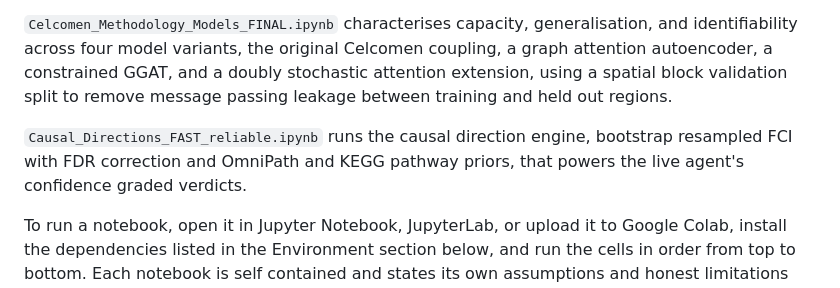
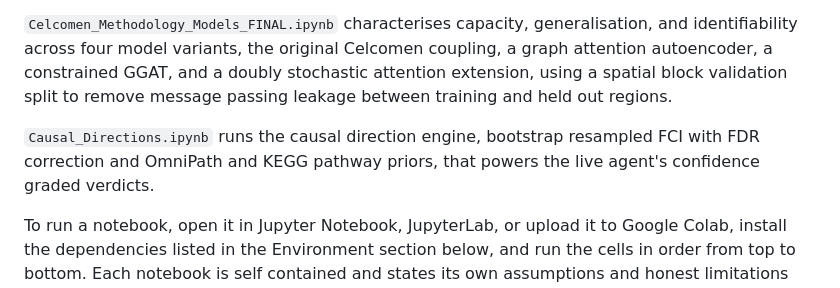
Before and after one commit to programmereua/PerTurbo, a Markdown page: README.md, the part around the change. Rendered like a GitHub page.

```diff
--- a/README.md
+++ b/README.md
@@ -56,7 +56,7 @@ The notebooks in the root directory are the validated scientific analysis behind
 
 `Celcomen_Methodology_Models_FINAL.ipynb` characterises capacity, generalisation, and identifiability across four model variants, the original Celcomen coupling, a graph attention autoencoder, a constrained GGAT, and a doubly stochastic attention extension, using a spatial block validation split to remove message passing leakage between training and held out regions.
 
-`Causal_Directions_FAST_reliable.ipynb` runs the causal direction engine, bootstrap resampled FCI with FDR correction and OmniPath and KEGG pathway priors, that powers the live agent's confidence graded verdicts.
+`Causal_Directions.ipynb` runs the causal direction engine, bootstrap resampled FCI with FDR correction and OmniPath and KEGG pathway priors, that powers the live agent's confidence graded verdicts.
 
 To run a notebook, open it in Jupyter Notebook, JupyterLab, or upload it to Google Colab, install the dependencies listed in the Environment section below, and run the cells in order from top to bottom. Each notebook is self contained and states its own assumptions and honest limitations inline.
 
```
